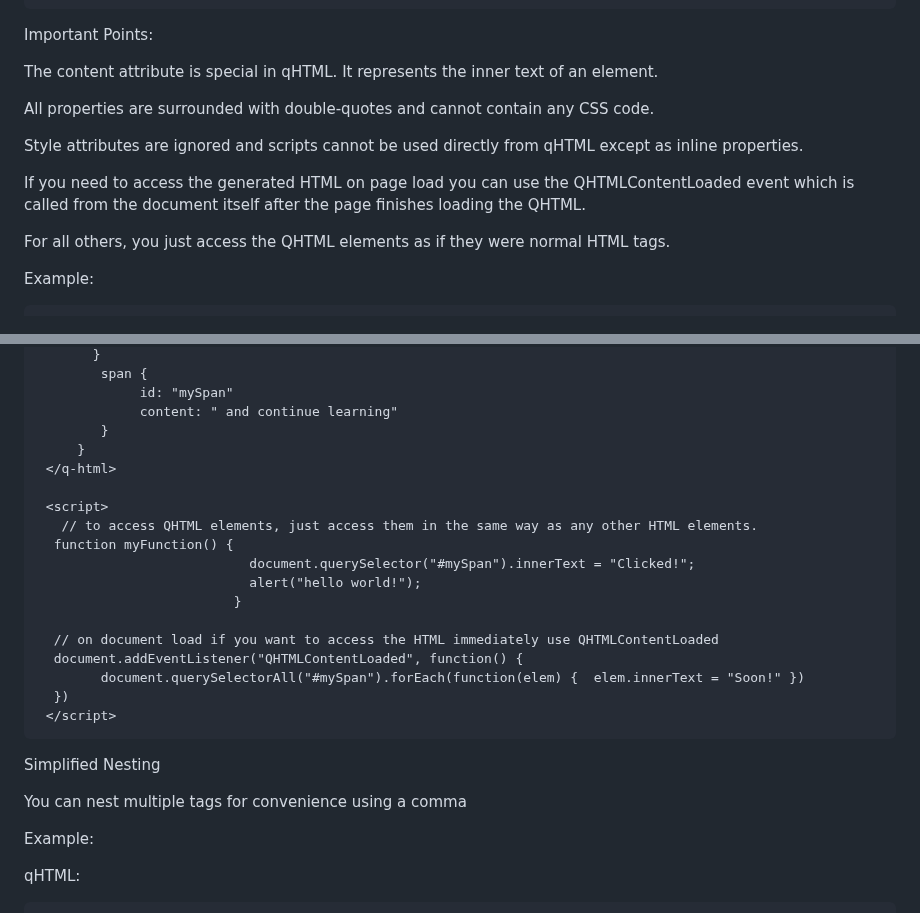
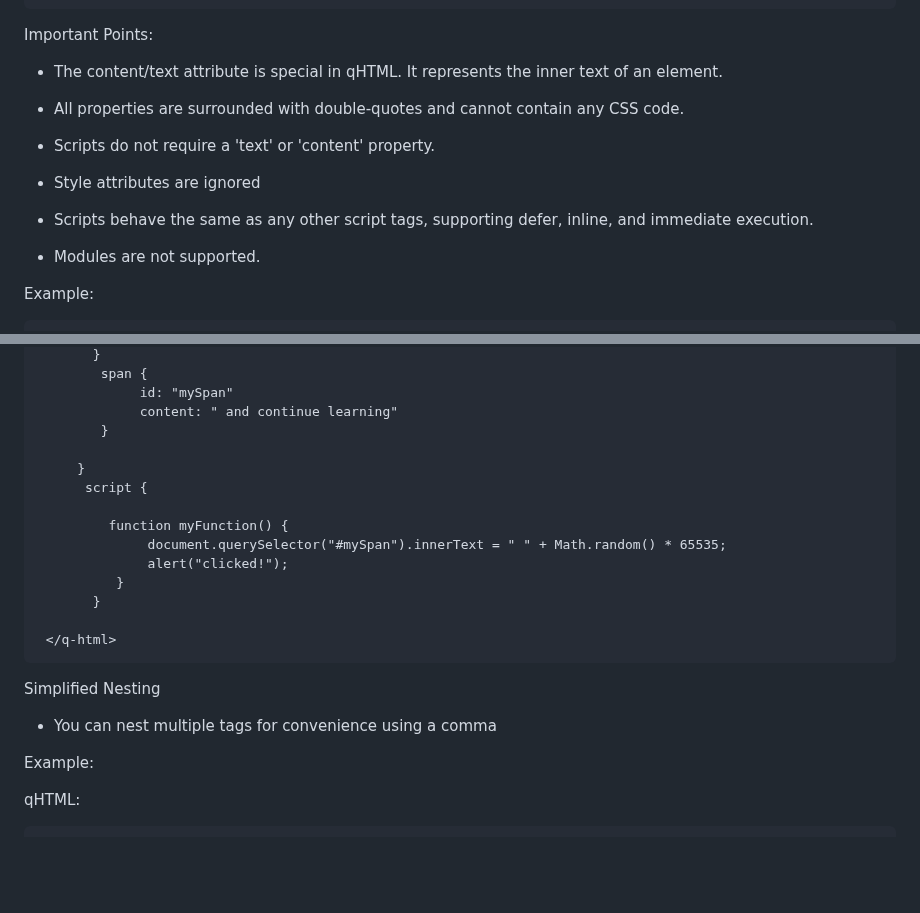
Before and after one commit to mikeNickaloff/qhtml, a Markdown page: README.md, 2 parts joined by grey strips. Drawn GitHub-style; blank space fills up the shorter version.

```diff
--- a/README.md
+++ b/README.md
@@ -63,15 +63,15 @@ Example:
 
 Important Points:
 
-The content attribute is special in qHTML. It represents the inner text of an element.
+- The content/text attribute is special in qHTML. It represents the inner text of an element.
 
-All properties are surrounded with double-quotes and cannot contain any CSS code.
+- All properties are surrounded with double-quotes and cannot contain any CSS code.
+- Scripts do not require a 'text' or 'content' property.
 
-Style attributes are ignored and scripts cannot be used directly from qHTML except as inline properties.
+- Style attributes are ignored
 
-If you need to access the generated HTML on page load you can  use the QHTMLContentLoaded event which is called from the document itself after the page finishes loading the QHTML.
-
-For all others, you just access the QHTML elements as if they were normal HTML tags.
+- Scripts behave the same as any other script tags, supporting defer, inline, and immediate execution.
+- Modules are not supported.
 
 Example:
 
@@ -90,26 +90,24 @@ Example:
                  id: "mySpan"
                  content: " and continue learning"
             }
+
          }
+          script {
+
+             function myFunction() {
+                  document.querySelector("#mySpan").innerText = " " + Math.random() * 65535;
+                  alert("clicked!");
+              }
+           }
+
      </q-html>
 
-     <script>
-       // to access QHTML elements, just access them in the same way as any other HTML elements.
-      function myFunction() {
-                               document.querySelector("#mySpan").innerText = "Clicked!";
-                               alert("hello world!");
-                             }
 
-      // on document load if you want to access the HTML immediately use QHTMLContentLoaded
-      document.addEventListener("QHTMLContentLoaded", function() {
-            document.querySelectorAll("#mySpan").forEach(function(elem) {  elem.innerText = "Soon!" })
-      })
-     </script>
 
 
 Simplified Nesting
 
-You can nest multiple tags for convenience using a comma
+- You can nest multiple tags for convenience using a comma
 
 Example:
 
```
Also changed, not shown: other parts of README.md (+5 -5 lines).
